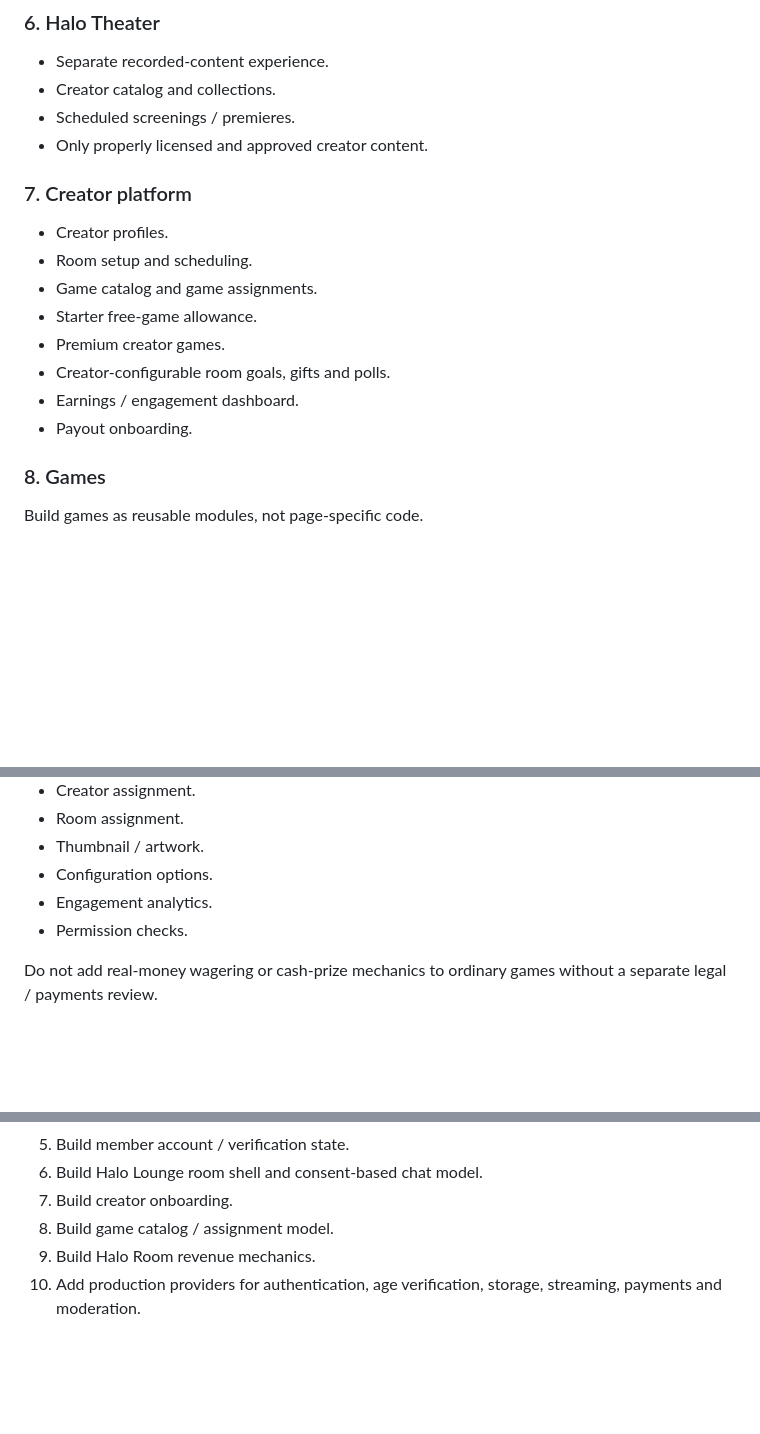
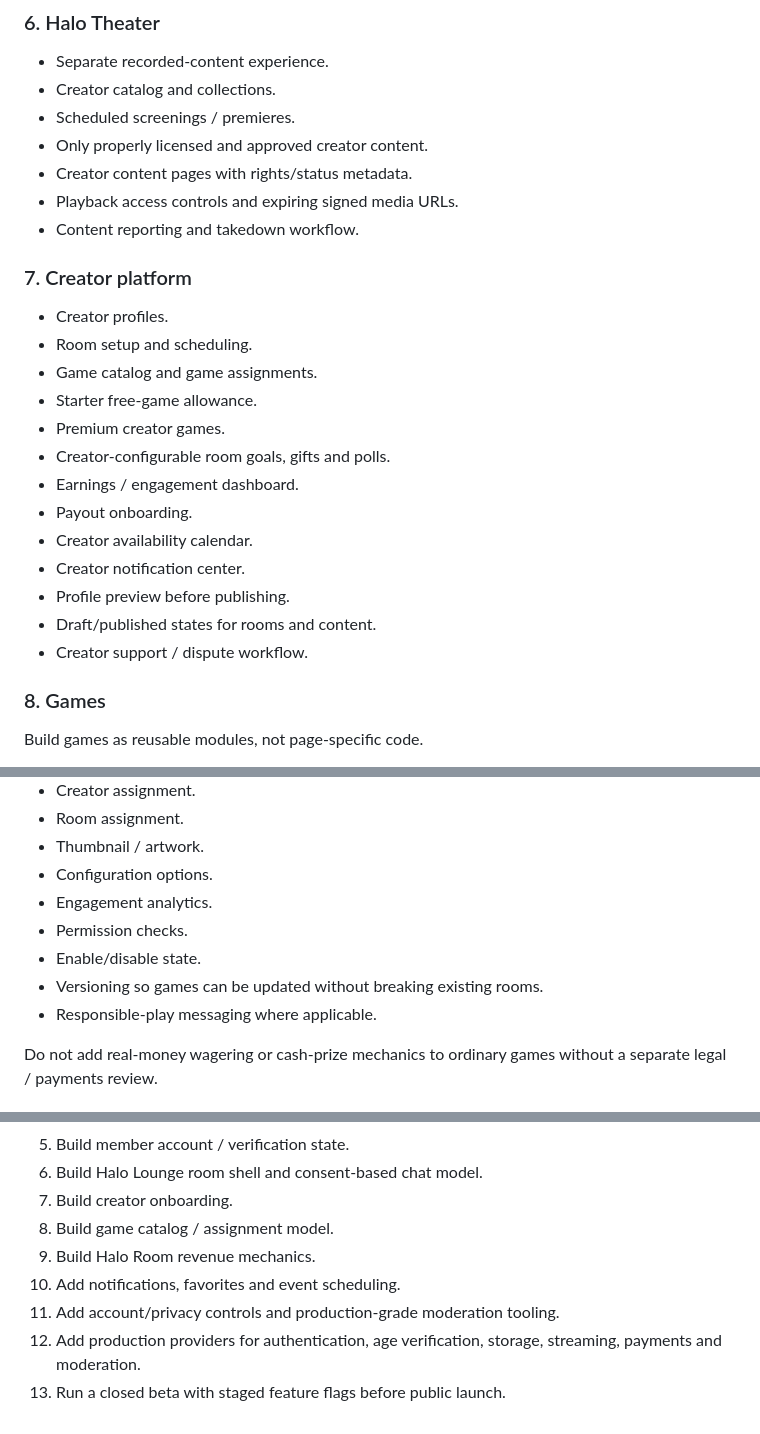
Before and after one commit to Steinhauer761/cumin-dungeon, a Markdown page: docs/product-roadmap.md, 3 parts joined by grey strips. Rendered like a GitHub page; blank space fills up the shorter version.

```diff
--- a/docs/product-roadmap.md
+++ b/docs/product-roadmap.md
@@ -46,6 +66,9 @@
 - Creator catalog and collections.
 - Scheduled screenings / premieres.
 - Only properly licensed and approved creator content.
+- Creator content pages with rights/status metadata.
+- Playback access controls and expiring signed media URLs.
+- Content reporting and takedown workflow.
 
 ### 7. Creator platform
 - Creator profiles.
@@ -56,6 +79,11 @@
 - Creator-configurable room goals, gifts and polls.
 - Earnings / engagement dashboard.
 - Payout onboarding.
+- Creator availability calendar.
+- Creator notification center.
+- Profile preview before publishing.
+- Draft/published states for rooms and content.
+- Creator support / dispute workflow.
 
 ### 8. Games
 
@@ -70,6 +98,9 @@ Each game should support:
 - Configuration options.
 - Engagement analytics.
 - Permission checks.
+- Enable/disable state.
+- Versioning so games can be updated without breaking existing rooms.
+- Responsible-play messaging where applicable.
 
 Do not add real-money wagering or cash-prize mechanics to ordinary games without a separate legal / payments review.
 
@@ -114,4 +179,7 @@ Do not add real-money wagering or cash-prize mechanics to ordinary games without
 7. Build creator onboarding.
 8. Build game catalog / assignment model.
 9. Build Halo Room revenue mechanics.
-10. Add production providers for authentication, age verification, storage, streaming, payments and moderation.
+10. Add notifications, favorites and event scheduling.
+11. Add account/privacy controls and production-grade moderation tooling.
+12. Add production providers for authentication, age verification, storage, streaming, payments and moderation.
+13. Run a closed beta with staged feature flags before public launch.
```
Also changed, not shown: other parts of docs/product-roadmap.md (+54 -0 lines).
